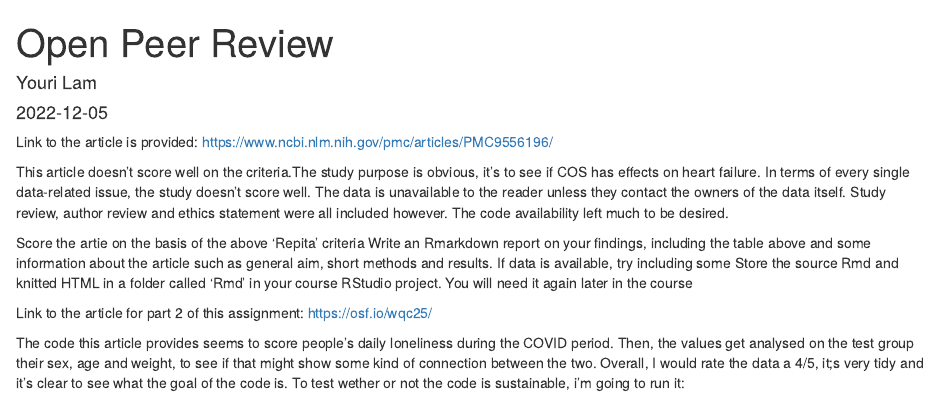
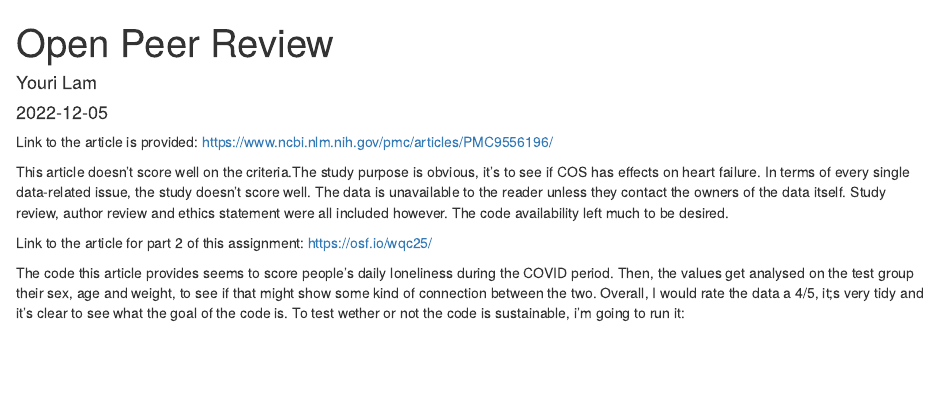
Before and after one commit to YouriLam/Portfolio, an R Markdown document (portfolio assignments/assignment 1.2/portfolio_assignment_1.2.Rmd): the page in a window 1100 px wide, from its top. Rendered offline with R 4.5, knitr and Pandoc, with nearby package versions.

```diff
--- a/portfolio assignments/assignment 1.2/portfolio_assignment_1.2.Rmd
+++ b/portfolio assignments/assignment 1.2/portfolio_assignment_1.2.Rmd
@@ -9,9 +9,7 @@
 
 This article doesn't score well on the criteria.The study purpose is obvious, it's to see if COS has effects on heart failure. In terms of every single data-related issue, the study doesn't score well. The data is unavailable to the reader unless they contact the owners of the data itself. Study review, author review and ethics statement were all included however. The code availability left much to be desired.
 
-Score the artie on the basis of the above ‘Repita’ criteria
-Write an Rmarkdown report on your findings, including the table above and some information about the article such as general aim, short methods and results. If data is available, try including some
-Store the source Rmd and knitted HTML in a folder called ‘Rmd’ in your course RStudio project. You will need it again later in the course
+
 
 Link to the article for part 2 of this assignment: https://osf.io/wqc25/
 
```
Also changed, not shown: portfolio assignments/assignment 1.1/portfolio_assignment_1.1.html (added).
